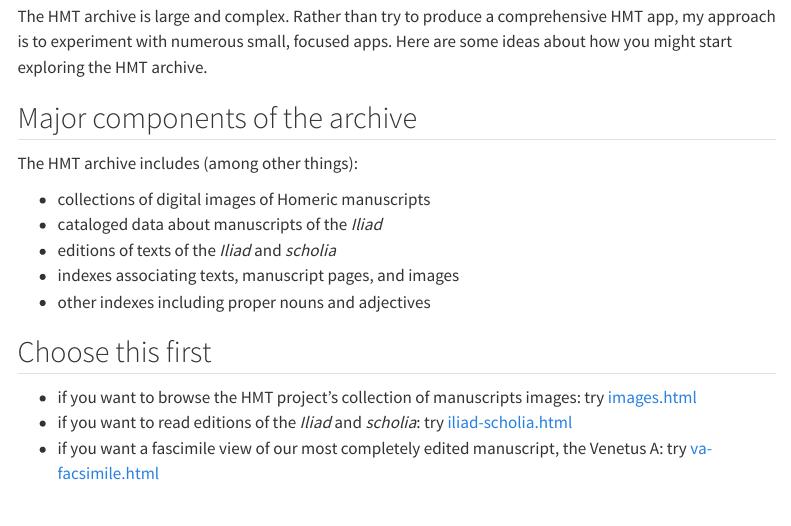
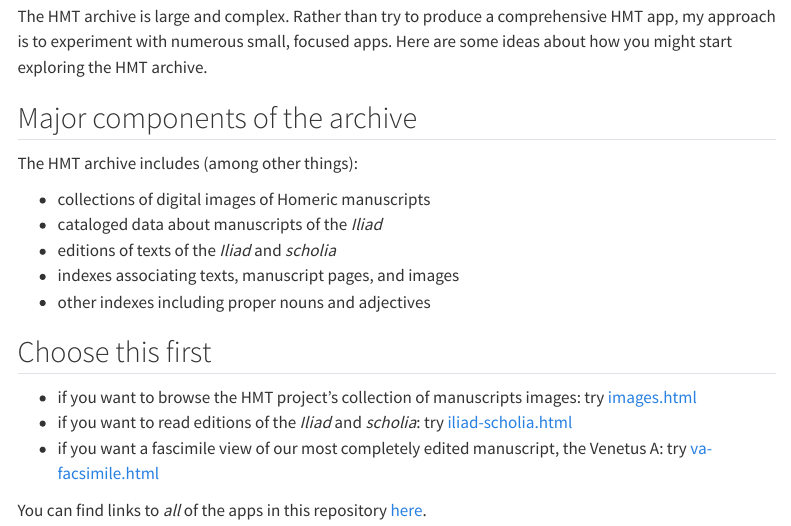
Before and after one commit to neelsmith/hmt-apps, a Quarto document (quarto/archive/index.qmd): the page in a window 1100 px wide, from 100 px down. Rendered offline with R 4.5, knitr and Pandoc in place of Quarto, with nearby package versions; menus at the side of the page are left out.

Commit message:
add link

```diff
--- a/quarto/archive/index.qmd
+++ b/quarto/archive/index.qmd
@@ -21,3 +21,6 @@ The HMT archive includes (among other things):
 - if you want to browse the HMT project's collection of manuscripts images: try [images.html](https://neelsmith.github.io/hmt-apps/images.html)
 - if you want to read editions of the *Iliad* and *scholia*: try [iliad-scholia.html](https://neelsmith.github.io/hmt-apps/iliad-scholia.html)
 - if you want a fascimile view of our most completely edited manuscript, the Venetus A: try [va-facsimile.html](https://neelsmith.github.io/hmt-apps/va-facsimile.html)
+
+
+You can find links to *all* of the apps in this repository [here](../apps.qmd).
```
